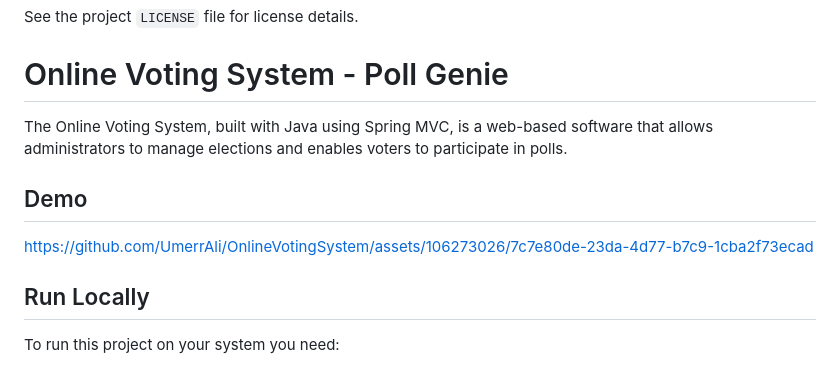
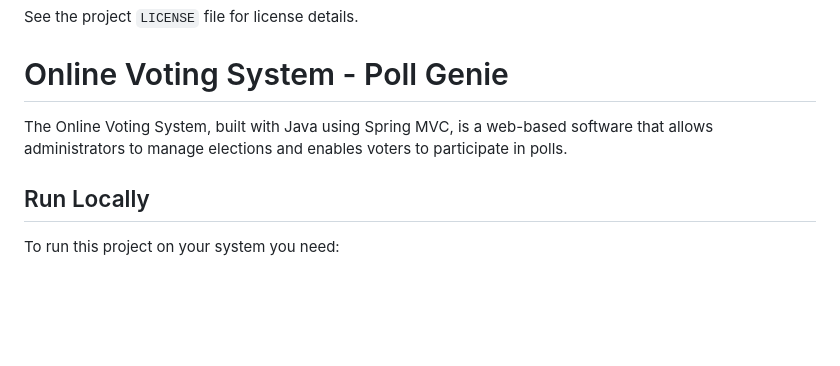
Before and after one commit to lokeshpuma/Online_voting_System, a Markdown page: README.md, the part around the change. Rendered like a GitHub page; blank space fills up the shorter version.

```diff
--- a/README.md
+++ b/README.md
@@ -49,10 +49,6 @@ See the project `LICENSE` file for license details.
 
 The Online Voting System, built with Java using Spring MVC, is a web-based software that allows administrators to manage elections and enables voters to participate in polls.
 
-## Demo
-
-https://github.com/UmerrAli/OnlineVotingSystem/assets/106273026/7c7e80de-23da-4d77-b7c9-1cba2f73ecad
-
 ## Run Locally
 To run this project on your system you need:
 - IDE (Eclipse or NetBeans or IntelliJ IDEA Ultimate)
```
